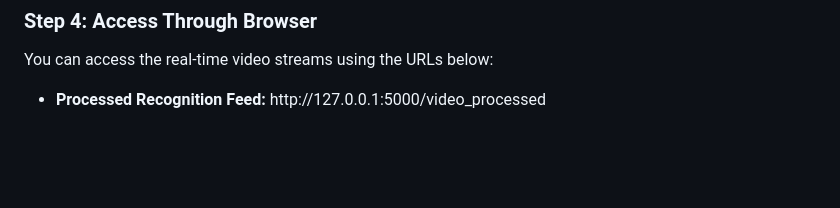
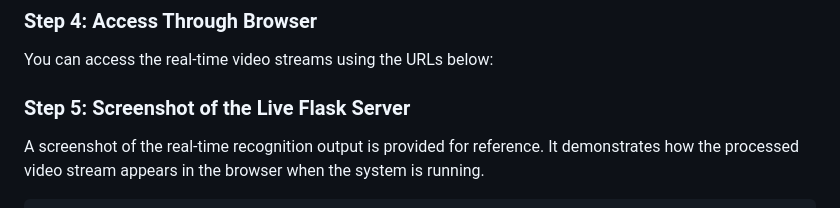
Before and after one commit to rashmigupta11/Face_Recognition, a Markdown page: README.md, the part around one of its changes. Rendered like a GitHub page; blank space fills up the shorter version.

```diff
--- a/README.md
+++ b/README.md
@@ -136,6 +136,9 @@ python3 app.py
 <h3>Step 4: Access Through Browser</h3>
 <p>You can access the real-time video streams using the URLs below:</p>
 
-<ul>
-  <li><strong>Processed Recognition Feed:</strong> http://127.0.0.1:5000/video_processed</li>
+<h3>Step 5: Screenshot of the Live Flask Server</h3>
+<p>
+A screenshot of the real-time recognition output is provided for reference.
+It demonstrates how the processed video stream appears in the browser when the system is running.
+</p>
 
```
Also changed, not shown: other parts of README.md (+3 -1 lines).
